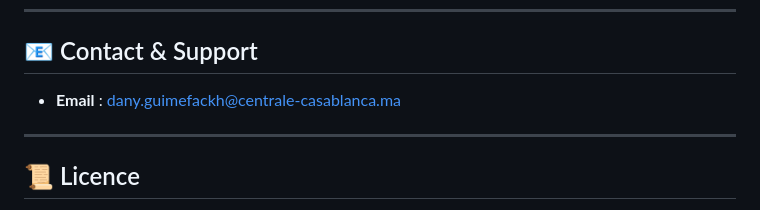
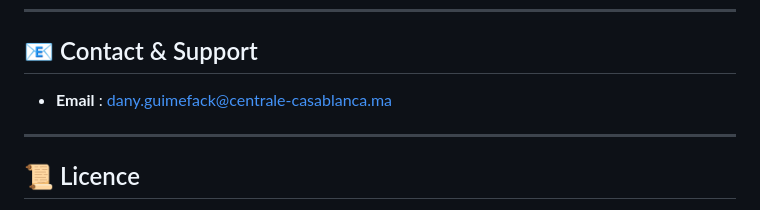
Before and after one commit to LANKSAAS/Centrale_Tech_Data-AI, a Markdown page: README.md, the part around the change. GitHub-like rendering.

Commit message:
Correct email address in contact section

```diff
--- a/README.md
+++ b/README.md
@@ -133,7 +133,7 @@ Si vous trouvez des bugs ou souhaitez proposer des améliorations :
 
 ## 📧 Contact & Support
 
-- **Email** : dany.guimefackh@centrale-casablanca.ma
+- **Email** : dany.guimefack@centrale-casablanca.ma
 ---
 
 ## 📜 Licence
```
